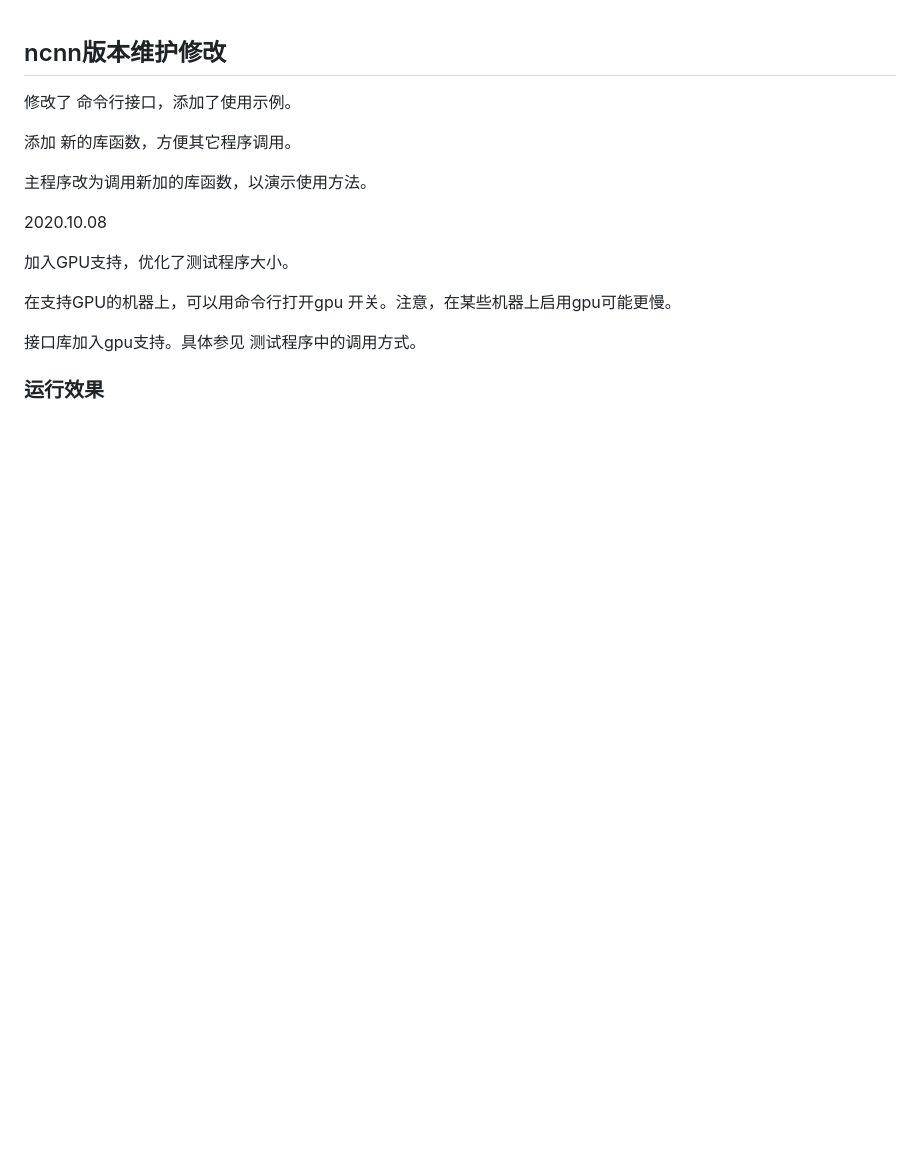
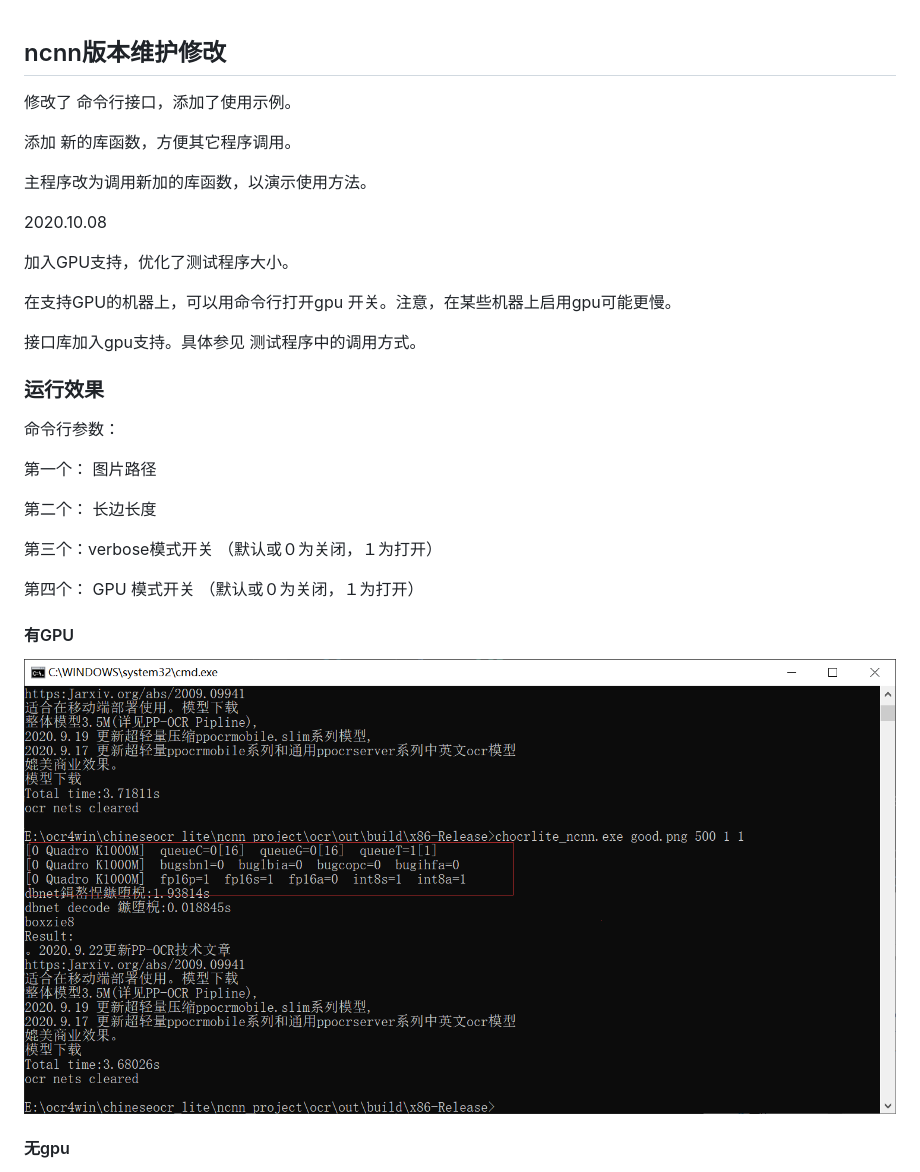
Before and after one commit to DayBreak-u/chineseocr_lite, a Markdown page: ncnn_project/readme.md, the part around the change. Drawn GitHub-style; pictures changed too: ncnn_project/gpudemo.png (added); blank space fills up the shorter version.

Commit message:
Add new picture to demonstrate GPU.

```diff
--- a/ncnn_project/readme.md
+++ b/ncnn_project/readme.md
@@ -19,6 +19,22 @@
 
 
 ### 运行效果
+
+命令行参数：
+
+第一个： 图片路径
+
+第二个： 长边长度
+
+第三个：verbose模式开关 （默认或０为关闭，１为打开）
+
+第四个： GPU 模式开关 （默认或０为关闭，１为打开）
+
+#### 有GPU
+
+![gpudemo](gpudemo.png)
+
+#### 无gpu
 
 ![](demo.png)
 
```
